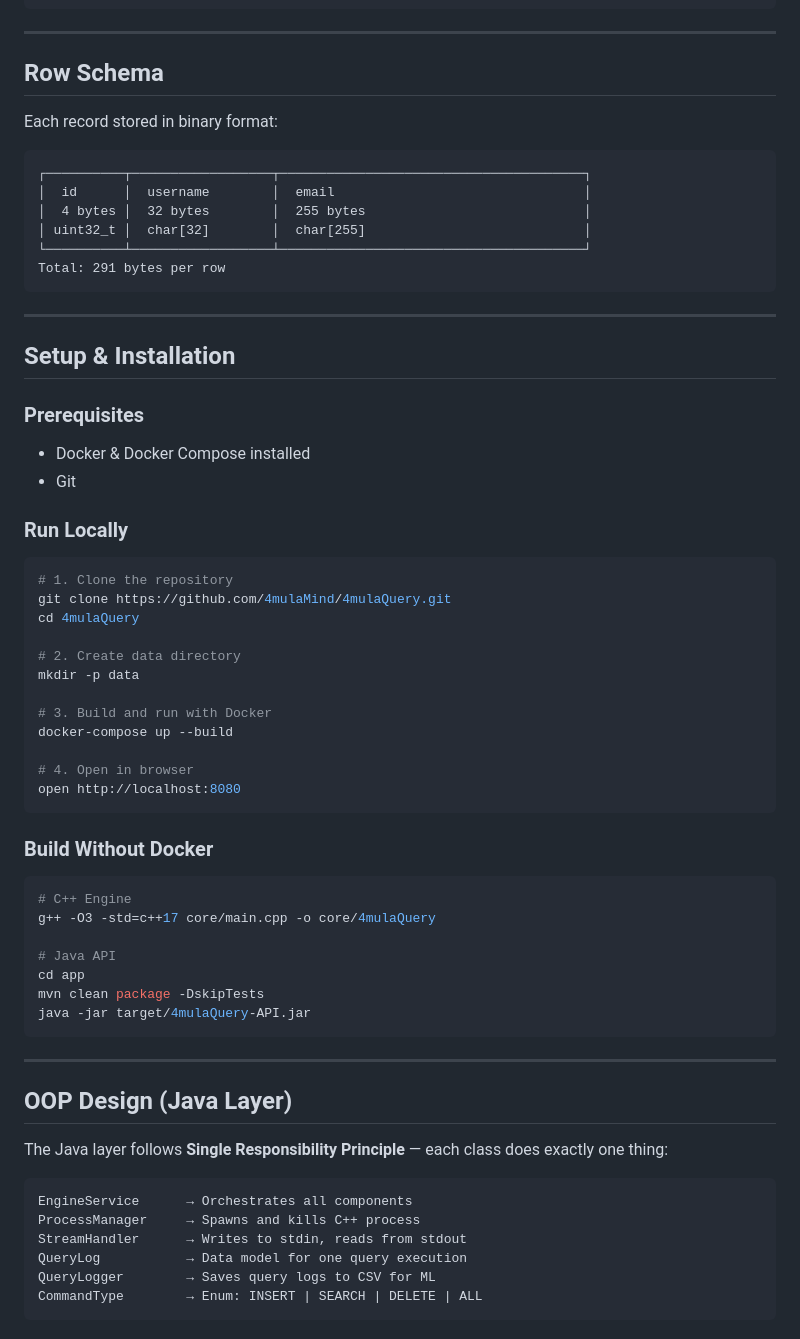
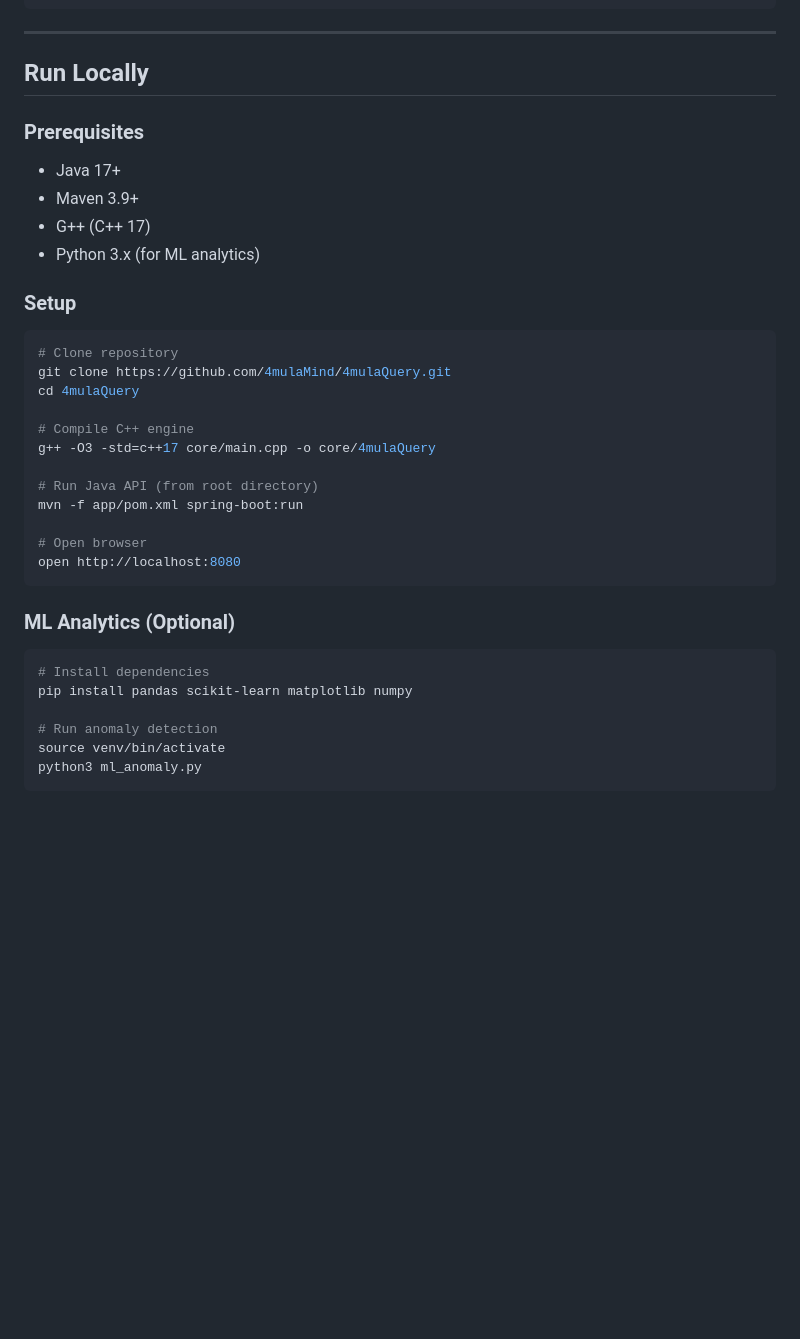
Before and after one commit to 4mulaMind-Org/4mulaQuery, a Markdown page: README.md, the part around one of its changes. GitHub-like rendering; blank space fills up the shorter version.

Commit message:
Revise README for clarity and additional details
Updated README.md to enhance project description, features, and architecture details.

````diff
--- a/README.md
+++ b/README.md
@@ -137,69 +237,38 @@ Base URL: `https://fourmulaquery.onrender.com`
 
 ---
 
-## Row Schema
-
-Each record stored in binary format:
-
-```
-┌──────────┬──────────────────┬───────────────────────────────────────┐
-│  id      │  username        │  email                                │
-│  4 bytes │  32 bytes        │  255 bytes                            │
-│ uint32_t │  char[32]        │  char[255]                            │
-└──────────┴──────────────────┴───────────────────────────────────────┘
-Total: 291 bytes per row
-```
-
----
-
-## Setup & Installation
+## Run Locally
 
 ### Prerequisites
+- Java 17+
+- Maven 3.9+
+- G++ (C++ 17)
+- Python 3.x (for ML analytics)
 
-- Docker & Docker Compose installed
-- Git
-
-### Run Locally
+### Setup
 
 ```bash
-# 1. Clone the repository
+# Clone repository
 git clone https://github.com/4mulaMind/4mulaQuery.git
 cd 4mulaQuery
 
-# 2. Create data directory
-mkdir -p data
+# Compile C++ engine
+g++ -O3 -std=c++17 core/main.cpp -o core/4mulaQuery
 
-# 3. Build and run with Docker
-docker-compose up --build
+# Run Java API (from root directory)
+mvn -f app/pom.xml spring-boot:run
 
-# 4. Open in browser
+# Open browser
 open http://localhost:8080
 ```
 
-### Build Without Docker
+### ML Analytics (Optional)
+```bash
+# Install dependencies
+pip install pandas scikit-learn matplotlib numpy
 
-```bash
-# C++ Engine
-g++ -O3 -std=c++17 core/main.cpp -o core/4mulaQuery
-
-# Java API
-cd app
-mvn clean package -DskipTests
-java -jar target/4mulaQuery-API.jar
+# Run anomaly detection
+source venv/bin/activate
+python3 ml_anomaly.py
 ```
 
----
-
-## OOP Design (Java Layer)
-
-The Java layer follows **Single Responsibility Principle** — each class does exactly one thing:
-
-```
-EngineService      → Orchestrates all components
-ProcessManager     → Spawns and kills C++ process
-StreamHandler      → Writes to stdin, reads from stdout
-QueryLog           → Data model for one query execution
-QueryLogger        → Saves query logs to CSV for ML
-CommandType        → Enum: INSERT | SEARCH | DELETE | ALL
-```
-
````
Also changed, not shown: other parts of README.md (+214 -176 lines).
